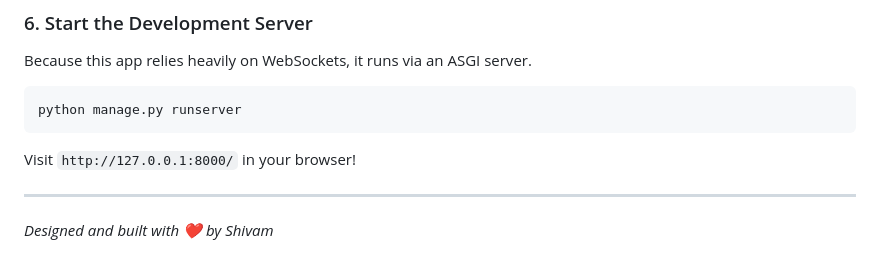
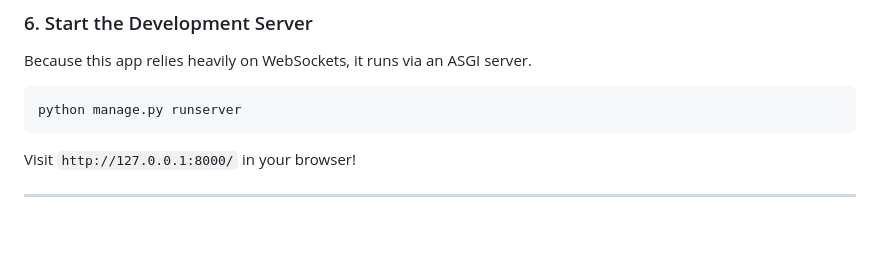
Before and after one commit to shivambegins/Socialgram, a Markdown page: README.md, the part around the change. Rendered like a GitHub page; blank space fills up the shorter version.

Commit message:
Remove author credit from README

```diff
--- a/README.md
+++ b/README.md
@@ -73,5 +73,3 @@ python manage.py runserver
 Visit `http://127.0.0.1:8000/` in your browser!
 
 ---
-
-*Designed and built with ❤️ by Shivam*
```
